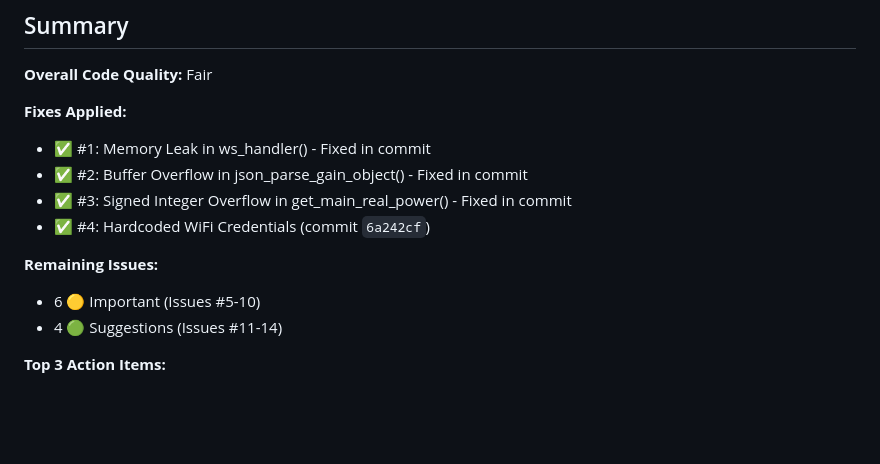
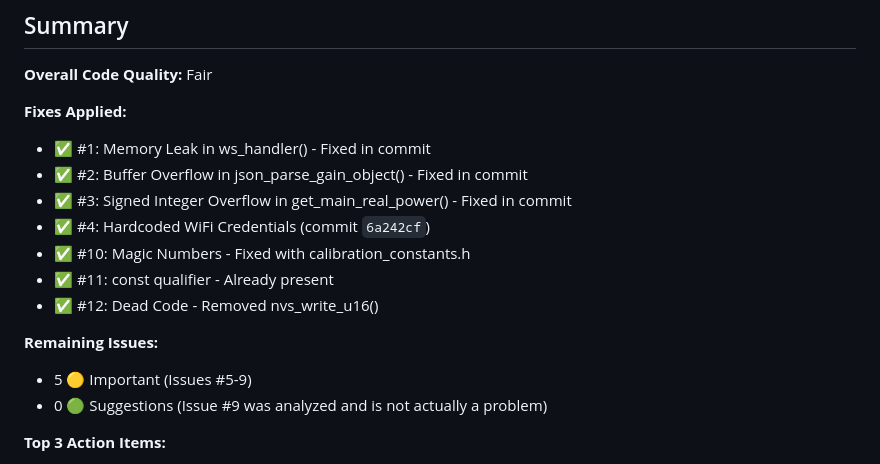
Before and after one commit to lulu731/PVrouterBoardFirmware, a Markdown page: docs/task_in_progress.md, the part around one of its changes. GitHub-like rendering; blank space fills up the shorter version.

```diff
--- a/docs/task_in_progress.md
+++ b/docs/task_in_progress.md
@@ -150,10 +148,13 @@ If any of `Mc`, `Un`, or `Ib` is zero, this causes division by zero (undefined b
 - ✅ #2: Buffer Overflow in json_parse_gain_object() - Fixed in commit
 - ✅ #3: Signed Integer Overflow in get_main_real_power() - Fixed in commit
 - ✅ #4: Hardcoded WiFi Credentials (commit `6a242cf`)
+- ✅ #10: Magic Numbers - Fixed with calibration_constants.h
+- ✅ #11: const qualifier - Already present
+- ✅ #12: Dead Code - Removed nvs_write_u16()
 
 **Remaining Issues:**
-- 6 🟡 Important (Issues #5-10)
-- 4 🟢 Suggestions (Issues #11-14)
+- 5 🟡 Important (Issues #5-9)
+- 0 🟢 Suggestions (Issue #9 was analyzed and is not actually a problem)
 
 **Top 3 Action Items:**
 1. Add relay pulse timing in `trigger_relay()` (functional correctness)
```
Also changed, not shown: other parts of docs/task_in_progress.md (+22 -24 lines).
